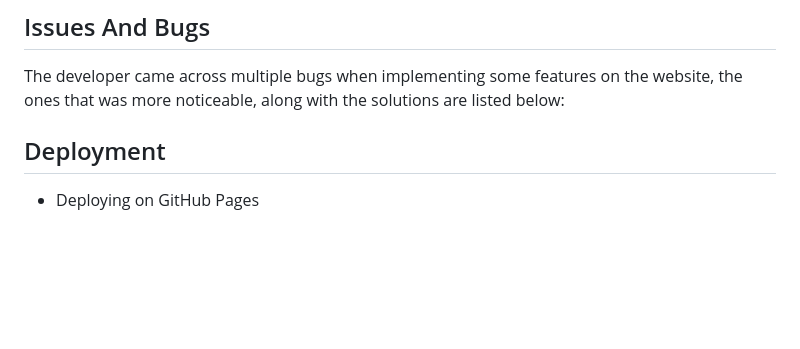
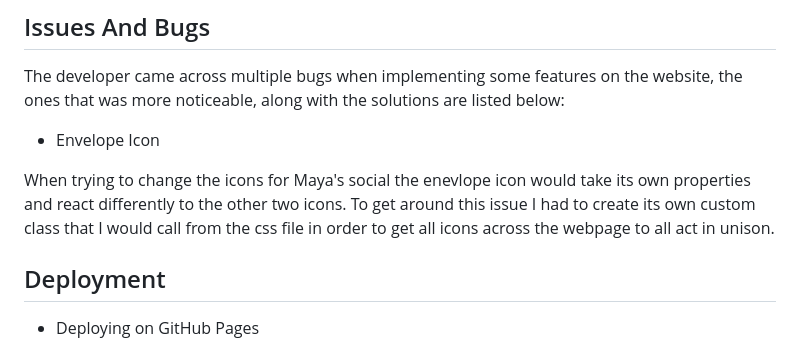
Before and after one commit to BradJones-3/maya-nic, a Markdown page: README.md, the part around the change. Rendered like a GitHub page; blank space fills up the shorter version.

Commit message:
continued working on the README

```diff
--- a/README.md
+++ b/README.md
@@ -25,6 +25,10 @@
 
 ## Issues And Bugs
  The developer came across multiple bugs when implementing some features on the website, the ones that was more noticeable, along with the solutions are listed below:
+
+ * Envelope Icon
+
+ When trying to change the icons for Maya's social the enevlope icon would take its own properties and react differently to the other two icons. To get around this issue I had to create its own custom class that I would call from the css file in order to get all icons across the webpage to all act in unison.
 
 ## Deployment
 
```
